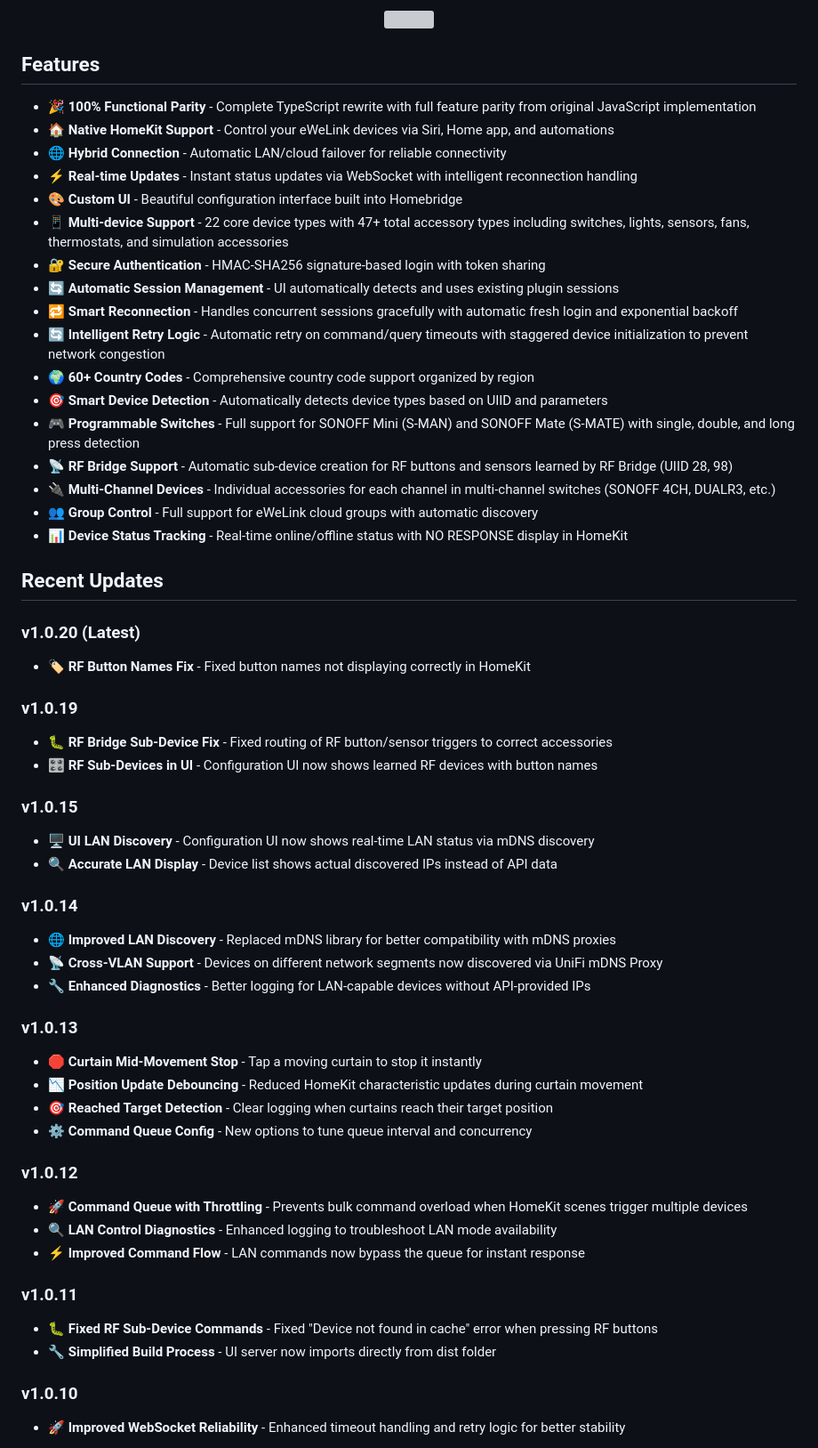
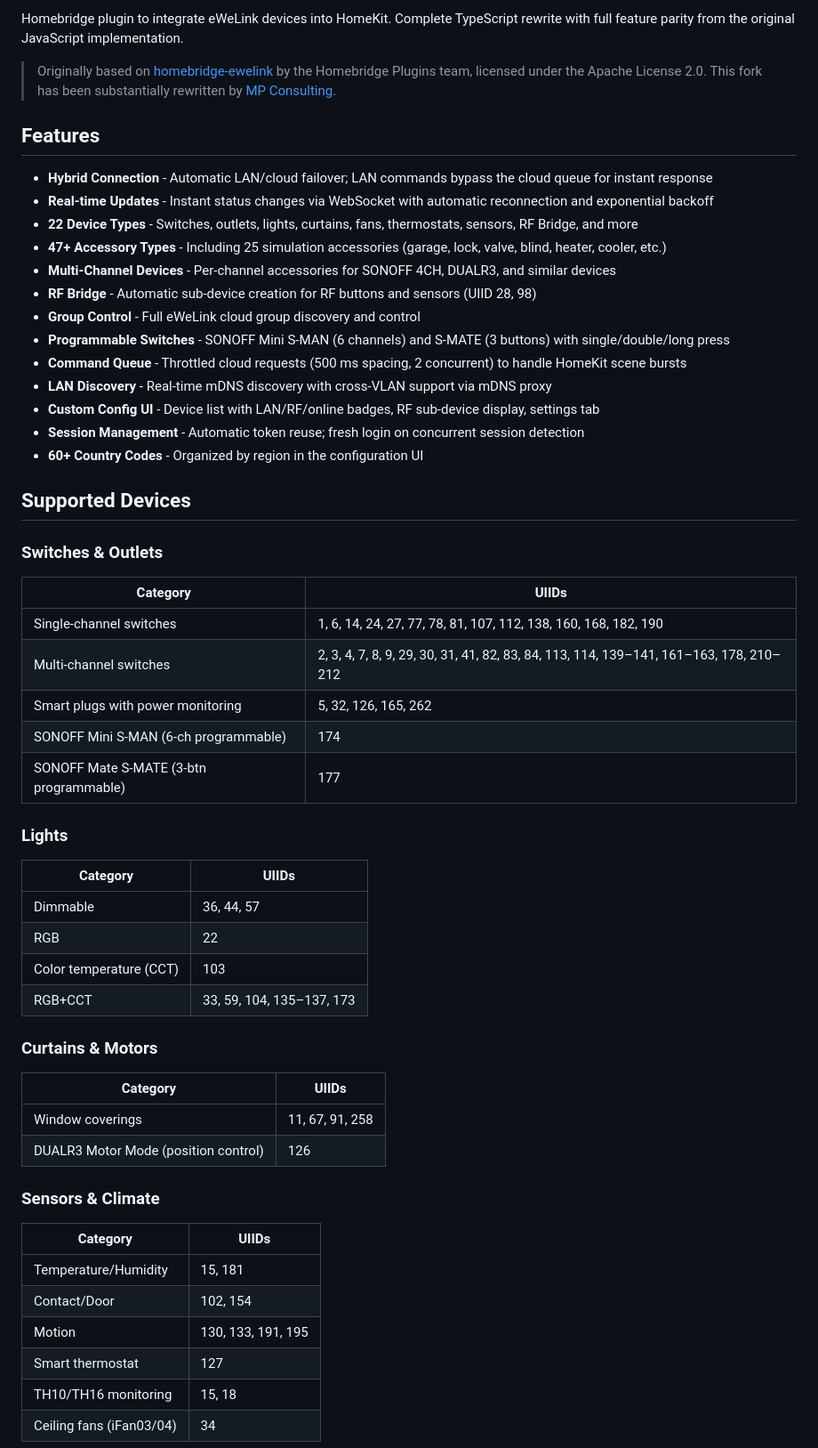
Before and after one commit to mp-consulting/homebridge-ewelink, a Markdown page: README.md, the part around one of its changes. Shown at 89% size. Drawn GitHub-style; grey boxes are pictures that could not be loaded.

```diff
--- a/README.md
+++ b/README.md
@@ -4,61 +5,60 @@ Homebridge plugin to integrate eWeLink devices into HomeKit.
 
-<p align="center">
-  <img width="60%" src="https://user-images.githubusercontent.com/43026681/101325266-63126600-3863-11eb-9382-4a2924f0e540.png">
-</p>
+Homebridge plugin to integrate eWeLink devices into HomeKit. Complete TypeScript rewrite with full feature parity from the original JavaScript implementation.
+
+> Originally based on [homebridge-ewelink](https://github.com/homebridge-plugins/homebridge-ewelink) by the Homebridge Plugins team, licensed under the Apache License 2.0. This fork has been substantially rewritten by [MP Consulting](https://github.com/mp-consulting).
 
 ## Features
 
-- 🎉 **100% Functional Parity** - Complete TypeScript rewrite with full feature parity from original JavaScript implementation
-- 🏠 **Native HomeKit Support** - Control your eWeLink devices via Siri, Home app, and automations
-- 🌐 **Hybrid Connection** - Automatic LAN/cloud failover for reliable connectivity
-- ⚡ **Real-time Updates** - Instant status updates via WebSocket with intelligent reconnection handling
-- 🎨 **Custom UI** - Beautiful configuration interface built into Homebridge
-- 📱 **Multi-device Support** - 22 core device types with 47+ total accessory types including switches, lights, sensors, fans, thermostats, and simulation accessories
-- 🔐 **Secure Authentication** - HMAC-SHA256 signature-based login with token sharing
-- 🔄 **Automatic Session Management** - UI automatically detects and uses existing plugin sessions
-- 🔁 **Smart Reconnection** - Handles concurrent sessions gracefully with automatic fresh login and exponential backoff
-- 🔄 **Intelligent Retry Logic** - Automatic retry on command/query timeouts with staggered device initialization to prevent network congestion
-- 🌍 **60+ Country Codes** - Comprehensive country code support organized by region
-- 🎯 **Smart Device Detection** - Automatically detects device types based on UIID and parameters
-- 🎮 **Programmable Switches** - Full support for SONOFF Mini (S-MAN) and SONOFF Mate (S-MATE) with single, double, and long press detection
-- 📡 **RF Bridge Support** - Automatic sub-device creation for RF buttons and sensors learned by RF Bridge (UIID 28, 98)
-- 🔌 **Multi-Channel Devices** - Individual accessories for each channel in multi-channel switches (SONOFF 4CH, DUALR3, etc.)
-- 👥 **Group Control** - Full support for eWeLink cloud groups with automatic discovery
-- 📊 **Device Status Tracking** - Real-time online/offline status with NO RESPONSE display in HomeKit
+- **Hybrid Connection** - Automatic LAN/cloud failover; LAN commands bypass the cloud queue for instant response
+- **Real-time Updates** - Instant status changes via WebSocket with automatic reconnection and exponential backoff
+- **22 Device Types** - Switches, outlets, lights, curtains, fans, thermostats, sensors, RF Bridge, and more
+- **47+ Accessory Types** - Including 25 simulation accessories (garage, lock, valve, blind, heater, cooler, etc.)
+- **Multi-Channel Devices** - Per-channel accessories for SONOFF 4CH, DUALR3, and similar devices
+- **RF Bridge** - Automatic sub-device creation for RF buttons and sensors (UIID 28, 98)
+- **Group Control** - Full eWeLink cloud group discovery and control
+- **Programmable Switches** - SONOFF Mini S-MAN (6 channels) and S-MATE (3 buttons) with single/double/long press
+- **Command Queue** - Throttled cloud requests (500 ms spacing, 2 concurrent) to handle HomeKit scene bursts
+- **LAN Discovery** - Real-time mDNS discovery with cross-VLAN support via mDNS proxy
+- **Custom Config UI** - Device list with LAN/RF/online badges, RF sub-device display, settings tab
+- **Session Management** - Automatic token reuse; fresh login on concurrent session detection
+- **60+ Country Codes** - Organized by region in the configuration UI
 
-## Recent Updates
+## Supported Devices
 
-### v1.0.20 (Latest)
-- 🏷️ **RF Button Names Fix** - Fixed button names not displaying correctly in HomeKit
+### Switches & Outlets
 
-### v1.0.19
-- 🐛 **RF Bridge Sub-Device Fix** - Fixed routing of RF button/sensor triggers to correct accessories
-- 🎛️ **RF Sub-Devices in UI** - Configuration UI now shows learned RF devices with button names
+| Category | UIIDs |
+|----------|-------|
+| Single-channel switches | 1, 6, 14, 24, 27, 77, 78, 81, 107, 112, 138, 160, 168, 182, 190 |
+| Multi-channel switches | 2, 3, 4, 7, 8, 9, 29, 30, 31, 41, 82, 83, 84, 113, 114, 139–141, 161–163, 178, 210–212 |
+| Smart plugs with power monitoring | 5, 32, 126, 165, 262 |
+| SONOFF Mini S-MAN (6-ch programmable) | 174 |
+| SONOFF Mate S-MATE (3-btn programmable) | 177 |
 
-### v1.0.15
-- 🖥️ **UI LAN Discovery** - Configuration UI now shows real-time LAN status via mDNS discovery
-- 🔍 **Accurate LAN Display** - Device list shows actual discovered IPs instead of API data
+### Lights
 
-### v1.0.14
-- 🌐 **Improved LAN Discovery** - Replaced mDNS library for better compatibility with mDNS proxies
-- 📡 **Cross-VLAN Support** - Devices on different network segments now discovered via UniFi mDNS Proxy
-- 🔧 **Enhanced Diagnostics** - Better logging for LAN-capable devices without API-provided IPs
+| Category | UIIDs |
+|----------|-------|
+| Dimmable | 36, 44, 57 |
+| RGB | 22 |
+| Color temperature (CCT) | 103 |
+| RGB+CCT | 33, 59, 104, 135–137, 173 |
 
-### v1.0.13
-- 🛑 **Curtain Mid-Movement Stop** - Tap a moving curtain to stop it instantly
-- 📉 **Position Update Debouncing** - Reduced HomeKit characteristic updates during curtain movement
-- 🎯 **Reached Target Detection** - Clear logging when curtains reach their target position
-- ⚙️ **Command Queue Config** - New options to tune queue interval and concurrency
+### Curtains & Motors
 
-### v1.0.12
-- 🚀 **Command Queue with Throttling** - Prevents bulk command overload when HomeKit scenes trigger multiple devices
-- 🔍 **LAN Control Diagnostics** - Enhanced logging to troubleshoot LAN mode availability
-- ⚡ **Improved Command Flow** - LAN commands now bypass the queue for instant response
+| Category | UIIDs |
+|----------|-------|
+| Window coverings | 11, 67, 91, 258 |
+| DUALR3 Motor Mode (position control) | 126 |
 
-### v1.0.11
-- 🐛 **Fixed RF Sub-Device Commands** - Fixed "Device not found in cache" error when pressing RF buttons
-- 🔧 **Simplified Build Process** - UI server now imports directly from dist folder
+### Sensors & Climate
 
-### v1.0.10
-- 🚀 **Improved WebSocket Reliability** - Enhanced timeout handling and retry logic for better stability
+| Category | UIIDs |
+|----------|-------|
+| Temperature/Humidity | 15, 181 |
+| Contact/Door | 102, 154 |
+| Motion | 130, 133, 191, 195 |
+| Smart thermostat | 127 |
+| TH10/TH16 monitoring | 15, 18 |
+| Ceiling fans (iFan03/04) | 34 |
 
```
Also changed, not shown: other parts of README.md (+85 -119 lines).
